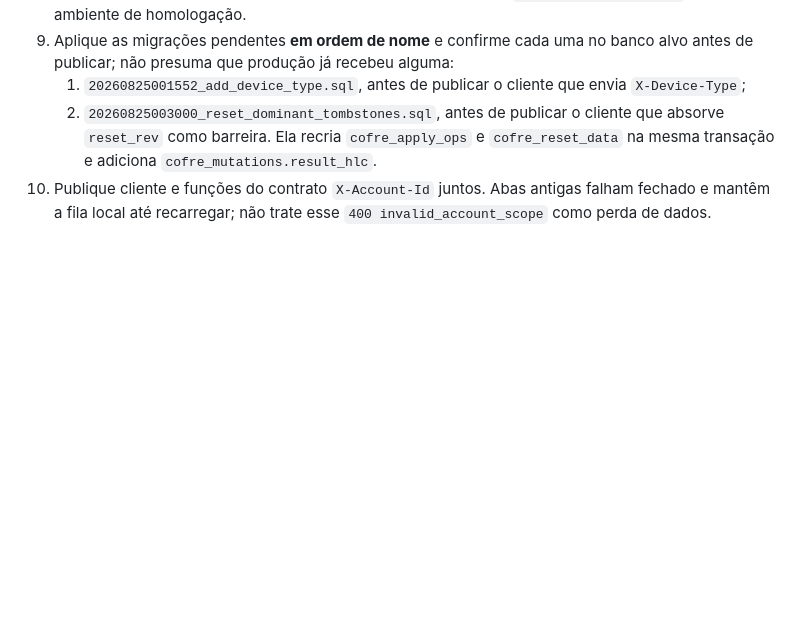
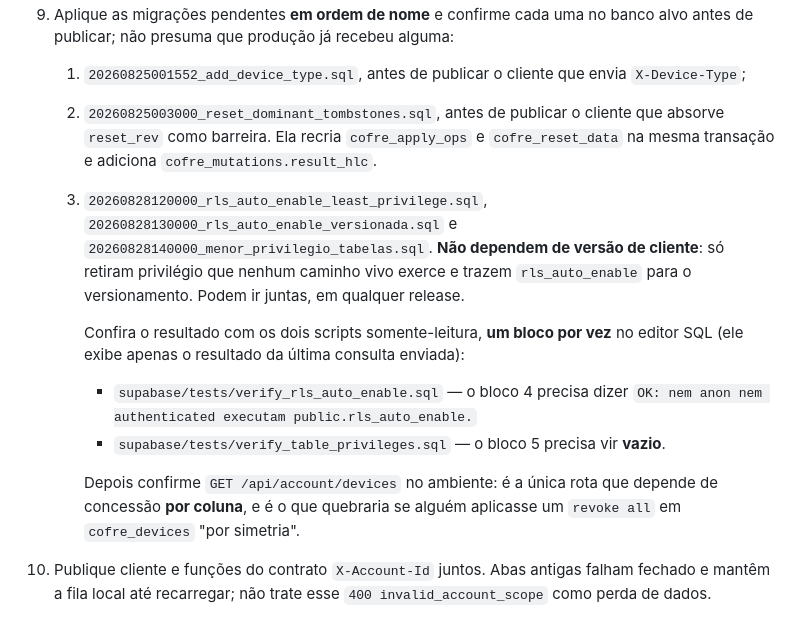
Before and after one commit to zRenan0/finance-manager, a Markdown page: docs/RELEASE.md, the part around the change. Drawn GitHub-style; blank space fills up the shorter version.

```diff
--- a/docs/RELEASE.md
+++ b/docs/RELEASE.md
@@ -13,6 +13,14 @@
 9. Aplique as migrações pendentes **em ordem de nome** e confirme cada uma no banco alvo antes de publicar; não presuma que produção já recebeu alguma:
    1. `20260825001552_add_device_type.sql`, antes de publicar o cliente que envia `X-Device-Type`;
    2. `20260825003000_reset_dominant_tombstones.sql`, antes de publicar o cliente que absorve `reset_rev` como barreira. Ela recria `cofre_apply_ops` e `cofre_reset_data` na mesma transação e adiciona `cofre_mutations.result_hlc`.
+   3. `20260828120000_rls_auto_enable_least_privilege.sql`, `20260828130000_rls_auto_enable_versionada.sql` e `20260828140000_menor_privilegio_tabelas.sql`. **Não dependem de versão de cliente**: só retiram privilégio que nenhum caminho vivo exerce e trazem `rls_auto_enable` para o versionamento. Podem ir juntas, em qualquer release.
+
+      Confira o resultado com os dois scripts somente-leitura, **um bloco por vez** no editor SQL (ele exibe apenas o resultado da última consulta enviada):
+
+      - `supabase/tests/verify_rls_auto_enable.sql` — o bloco 4 precisa dizer `OK: nem anon nem authenticated executam public.rls_auto_enable.`
+      - `supabase/tests/verify_table_privileges.sql` — o bloco 5 precisa vir **vazio**.
+
+      Depois confirme `GET /api/account/devices` no ambiente: é a única rota que depende de concessão **por coluna**, e é o que quebraria se alguém aplicasse um `revoke all` em `cofre_devices` "por simetria".
 10. Publique cliente e funções do contrato `X-Account-Id` juntos. Abas antigas falham fechado e mantêm a fila local até recarregar; não trate esse `400 invalid_account_scope` como perda de dados.
 
 ## Avisos abertos desta release
```
Also changed, not shown: docs/BACKEND_SETUP.md (+11 -0 lines).
